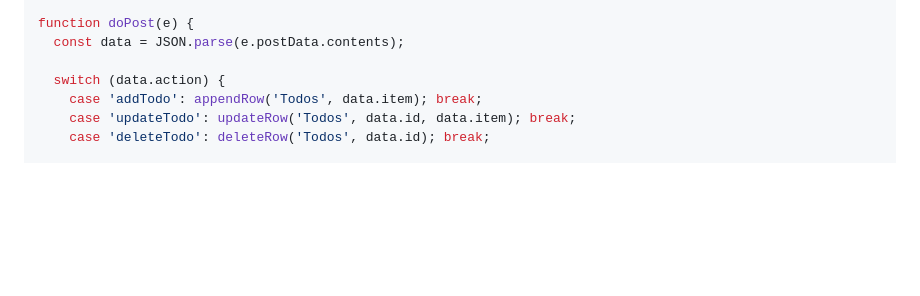
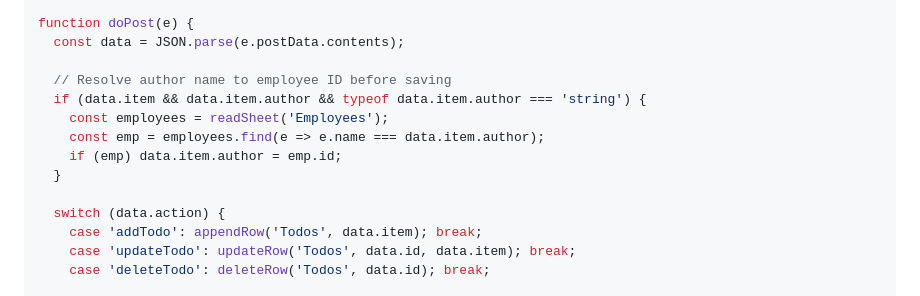
Before and after one commit to emilydidthis/shift-note, a Markdown page: SETUP.md, the part around the change. Rendered like a GitHub page; blank space fills up the shorter version.

Commit message:
Fix: resolve author name to employee ID before saving in doPost

```diff
--- a/SETUP.md
+++ b/SETUP.md
@@ -210,6 +210,13 @@ function doGet(e) {
 function doPost(e) {
   const data = JSON.parse(e.postData.contents);
 
+  // Resolve author name to employee ID before saving
+  if (data.item && data.item.author && typeof data.item.author === 'string') {
+    const employees = readSheet('Employees');
+    const emp = employees.find(e => e.name === data.item.author);
+    if (emp) data.item.author = emp.id;
+  }
+
   switch (data.action) {
     case 'addTodo': appendRow('Todos', data.item); break;
     case 'updateTodo': updateRow('Todos', data.id, data.item); break;
```
